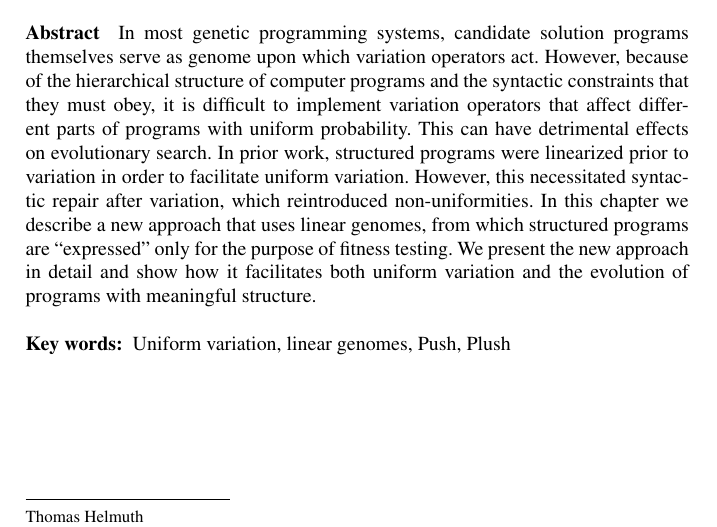
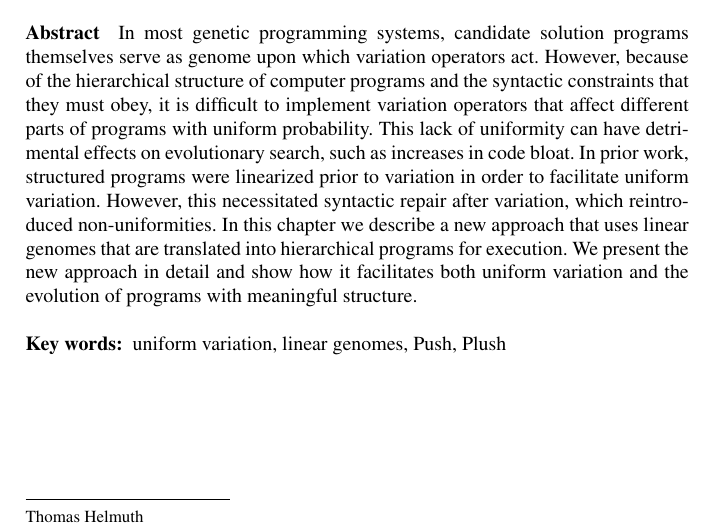
Before and after one commit to thelmuth/GPTP-2016-Plush, a LaTeX thesis (helmuth.tex): part of page 1 of 15, cut so that both start at the same text. Compiled offline with pdfLaTeX.

Commit message:
Tom proof reads abstract

```diff
--- a/helmuth.tex
+++ b/helmuth.tex
@@ -65,11 +65,11 @@
 
 \abstract{
 In most genetic programming systems, candidate solution programs themselves serve as genome upon which variation operators act.
-However, because of the hierarchical structure of computer programs and the syntactic constraints that they must obey, it is difficult to implement variation operators that affect different parts of programs with uniform probability. This can have detrimental effects on evolutionary search. In prior work, structured programs were linearized prior to variation in order to facilitate uniform variation. However, this necessitated syntactic repair after variation, which reintroduced non-uniformities. In this chapter we describe a new approach that uses linear genomes, from which structured programs are ``expressed'' only for the purpose of fitness testing. We present the new approach in detail and show how it facilitates both uniform variation and the evolution of programs with meaningful structure.
+However, because of the hierarchical structure of computer programs and the syntactic constraints that they must obey, it is difficult to implement variation operators that affect different parts of programs with uniform probability. This lack of uniformity can have detrimental effects on evolutionary search, such as increases in code bloat. In prior work, structured programs were linearized prior to variation in order to facilitate uniform variation. However, this necessitated syntactic repair after variation, which reintroduced non-uniformities. In this chapter we describe a new approach that uses linear genomes that are translated into hierarchical programs for execution. We present the new approach in detail and show how it facilitates both uniform variation and the evolution of programs with meaningful structure.
 }
 
 \begin{keywords}
-Uniform variation, linear genomes, Push, Plush
+uniform variation, linear genomes, Push, Plush
 \end{keywords}
 
 
```
